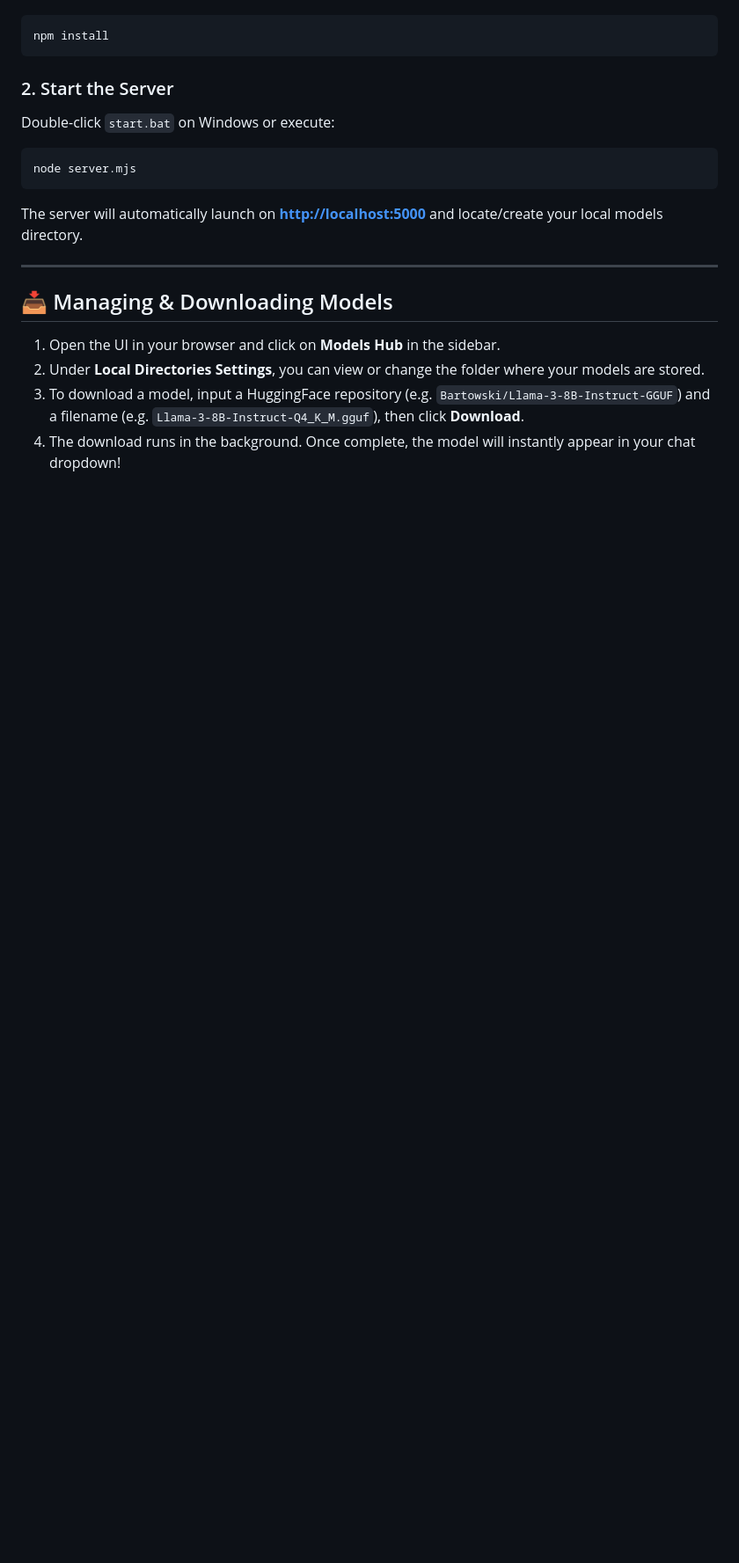
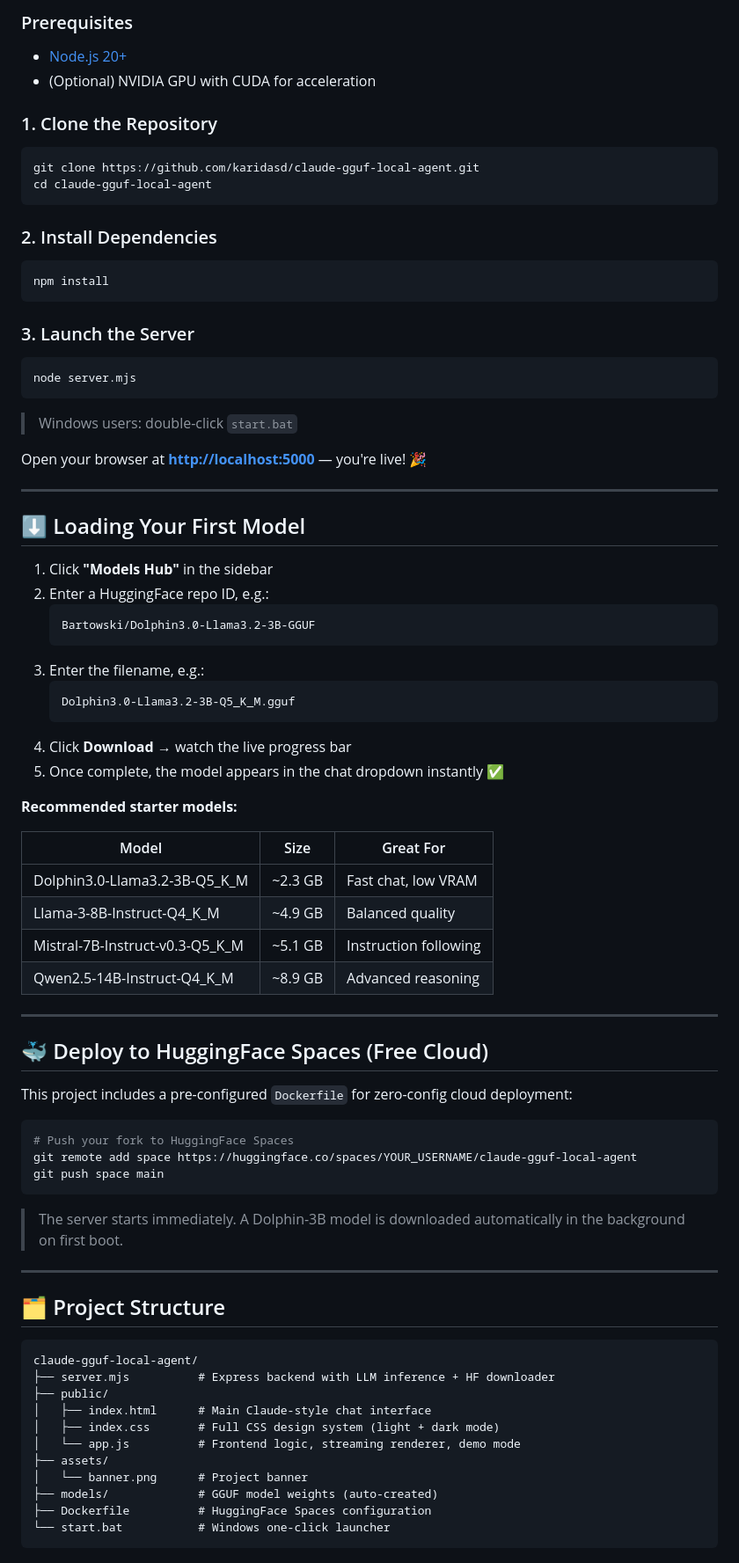
Before and after one commit to karidasd/claude-gguf-local-agent, a Markdown page: README.md, the part around the change printed below. Shown: that part at 88% size. GitHub-like rendering; blank space fills up the shorter version.

````diff
--- a/README.md
+++ b/README.md
@@ -37,19 +69,80 @@ Navigate to the project folder and run:
+### Prerequisites
+- [Node.js 20+](https://nodejs.org/)
+- (Optional) NVIDIA GPU with CUDA for acceleration
+
+### 1. Clone the Repository
+```bash
+git clone https://github.com/karidasd/claude-gguf-local-agent.git
+cd claude-gguf-local-agent
+```
+
+### 2. Install Dependencies
 ```bash
 npm install
 ```
 
-### 2. Start the Server
-Double-click `start.bat` on Windows or execute:
+### 3. Launch the Server
 ```bash
 node server.mjs
 ```
-The server will automatically launch on **[http://localhost:5000](http://localhost:5000)** and locate/create your local models directory.
+> Windows users: double-click `start.bat`
+
+Open your browser at **[http://localhost:5000](http://localhost:5000)** — you're live! 🎉
 
 ---
 
-## 📥 Managing & Downloading Models
+## ⬇️ Loading Your First Model
 
-1. Open the UI in your browser and click on **Models Hub** in the sidebar.
-2. Under **Local Directories Settings**, you can view or change the folder where your models are stored.
-3. To download a model, input a HuggingFace repository (e.g. `Bartowski/Llama-3-8B-Instruct-GGUF`) and a filename (e.g. `Llama-3-8B-Instruct-Q4_K_M.gguf`), then click **Download**.
-4. The download runs in the background. Once complete, the model will instantly appear in your chat dropdown!
+1. Click **"Models Hub"** in the sidebar
+2. Enter a HuggingFace repo ID, e.g.:
+   ```
+   Bartowski/Dolphin3.0-Llama3.2-3B-GGUF
+   ```
+3. Enter the filename, e.g.:
+   ```
+   Dolphin3.0-Llama3.2-3B-Q5_K_M.gguf
+   ```
+4. Click **Download** → watch the live progress bar
+5. Once complete, the model appears in the chat dropdown instantly ✅
+
+**Recommended starter models:**
+
+| Model | Size | Great For |
+|-------|------|-----------|
+| Dolphin3.0-Llama3.2-3B-Q5_K_M | ~2.3 GB | Fast chat, low VRAM |
+| Llama-3-8B-Instruct-Q4_K_M | ~4.9 GB | Balanced quality |
+| Mistral-7B-Instruct-v0.3-Q5_K_M | ~5.1 GB | Instruction following |
+| Qwen2.5-14B-Instruct-Q4_K_M | ~8.9 GB | Advanced reasoning |
+
+---
+
+## 🐳 Deploy to HuggingFace Spaces (Free Cloud)
+
+This project includes a pre-configured `Dockerfile` for zero-config cloud deployment:
+
+```bash
+# Push your fork to HuggingFace Spaces
+git remote add space https://huggingface.co/spaces/YOUR_USERNAME/claude-gguf-local-agent
+git push space main
+```
+
+> The server starts immediately. A Dolphin-3B model is downloaded automatically in the background on first boot.
+
+---
+
+## 🗂️ Project Structure
+
+```
+claude-gguf-local-agent/
+├── server.mjs          # Express backend with LLM inference + HF downloader
+├── public/
+│   ├── index.html      # Main Claude-style chat interface
+│   ├── index.css       # Full CSS design system (light + dark mode)
+│   └── app.js          # Frontend logic, streaming renderer, demo mode
+├── assets/
+│   └── banner.png      # Project banner
+├── models/             # GGUF model weights (auto-created)
+├── Dockerfile          # HuggingFace Spaces configuration
+└── start.bat           # Windows one-click launcher
+```
+
````
Also changed, not shown: other parts of README.md (+84 -14 lines), assets/banner.png (added).
